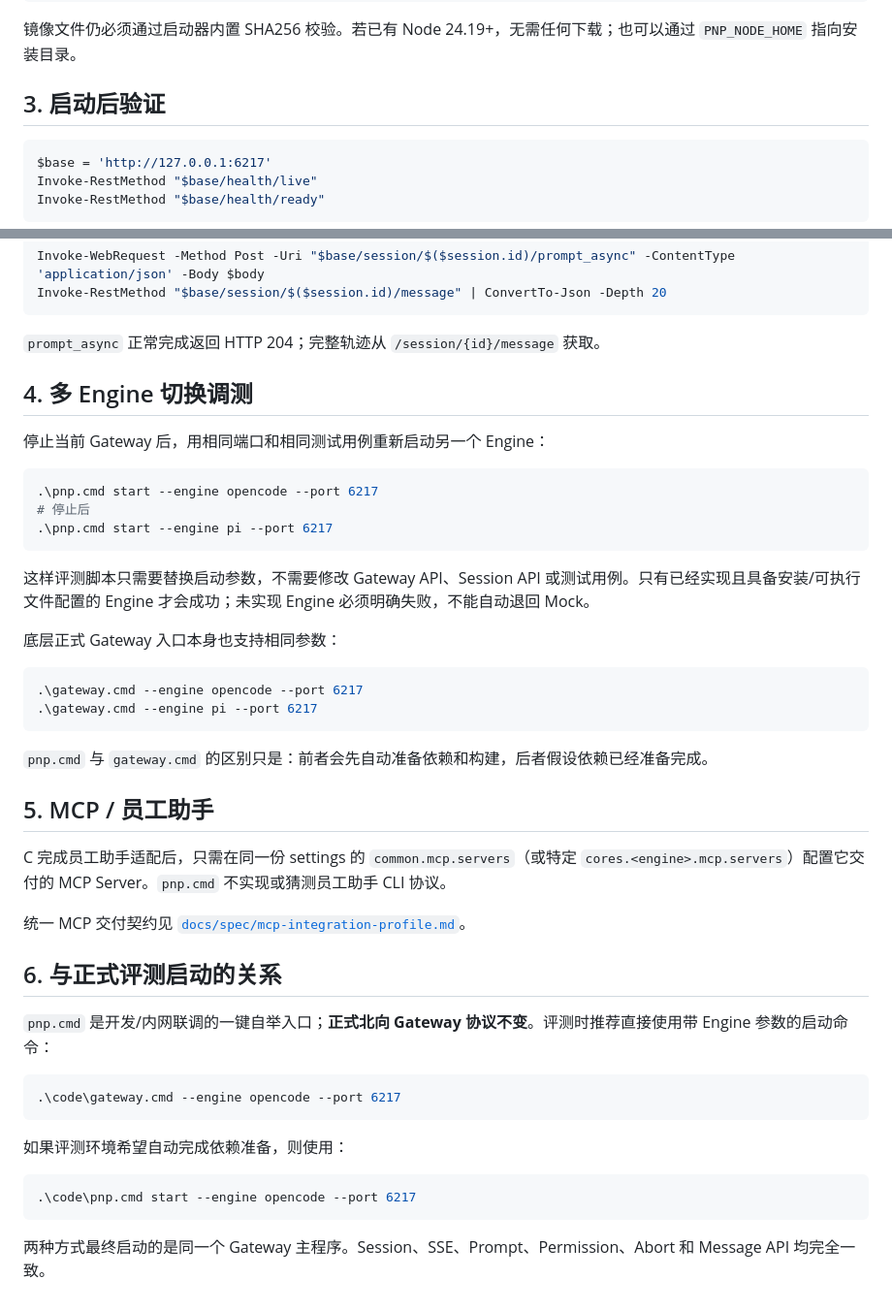
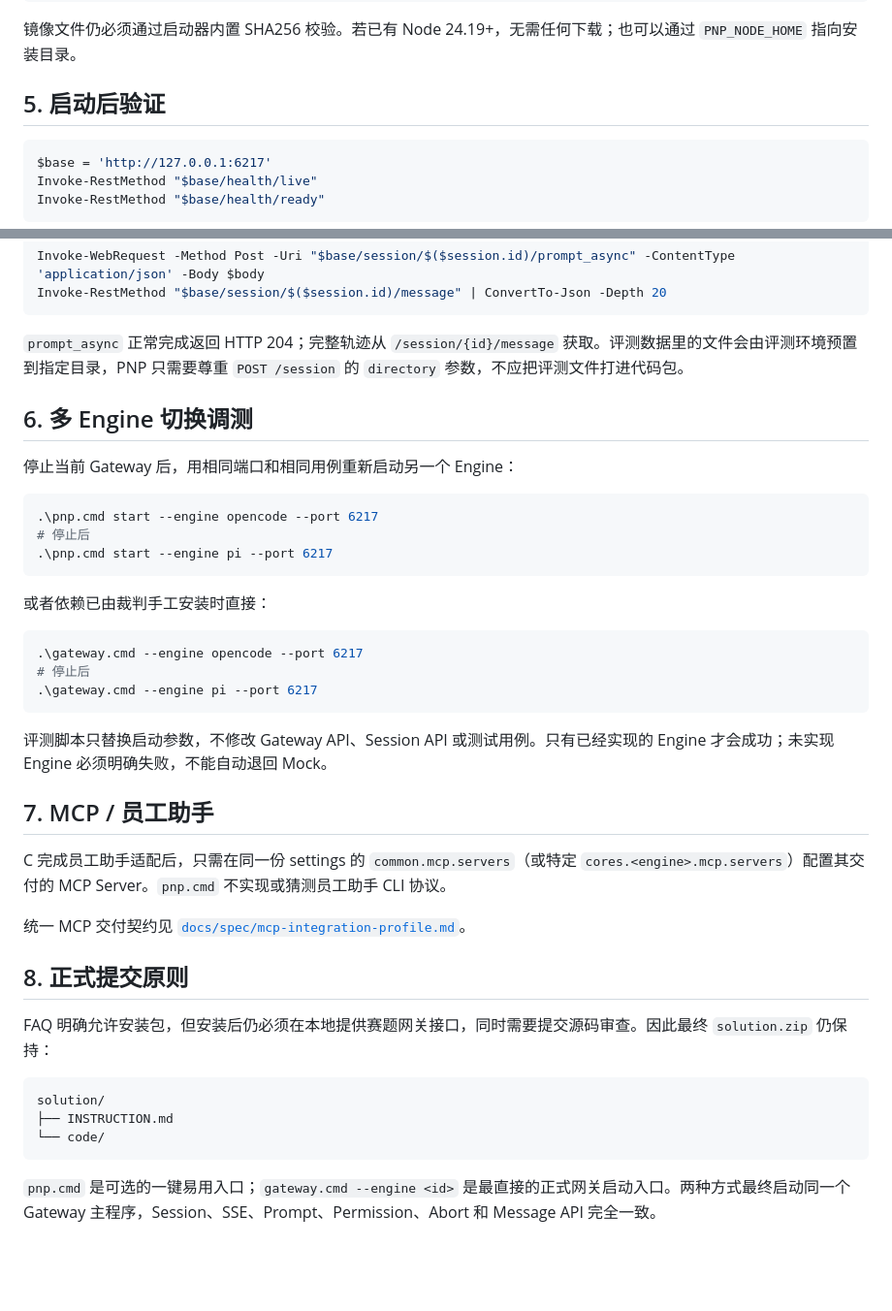
Before and after one commit to nhx0608/PNP, a Markdown page: engineering/QUICKSTART.md, 2 parts joined by grey strips. Shown at 97% size. Rendered like a GitHub page; blank space fills up the shorter version.

````diff
--- a/engineering/QUICKSTART.md
+++ b/engineering/QUICKSTART.md
@@ -79,7 +93,7 @@ PNP_NODE_DOWNLOAD_URL=https://<内部镜像>/node-v24.19.0-win-x64.zip
 
 镜像文件仍必须通过启动器内置 SHA256 校验。若已有 Node 24.19+，无需任何下载；也可以通过 `PNP_NODE_HOME` 指向安装目录。
 
-## 3. 启动后验证
+## 5. 启动后验证
 
 ```powershell
 $base = 'http://127.0.0.1:6217'
@@ -108,11 +122,11 @@ Invoke-WebRequest -Method Post -Uri "$base/session/$($session.id)/prompt_async"
 Invoke-RestMethod "$base/session/$($session.id)/message" | ConvertTo-Json -Depth 20
 ```
 
-`prompt_async` 正常完成返回 HTTP 204；完整轨迹从 `/session/{id}/message` 获取。
+`prompt_async` 正常完成返回 HTTP 204；完整轨迹从 `/session/{id}/message` 获取。评测数据里的文件会由评测环境预置到指定目录，PNP 只需要尊重 `POST /session` 的 `directory` 参数，不应把评测文件打进代码包。
 
-## 4. 多 Engine 切换调测
+## 6. 多 Engine 切换调测
 
-停止当前 Gateway 后，用相同端口和相同测试用例重新启动另一个 Engine：
+停止当前 Gateway 后，用相同端口和相同用例重新启动另一个 Engine：
 
 ```powershell
 .\pnp.cmd start --engine opencode --port 6217
@@ -120,35 +134,30 @@ Invoke-RestMethod "$base/session/$($session.id)/message" | ConvertTo-Json -Depth
 .\pnp.cmd start --engine pi --port 6217
 ```
 
-这样评测脚本只需要替换启动参数，不需要修改 Gateway API、Session API 或测试用例。只有已经实现且具备安装/可执行文件配置的 Engine 才会成功；未实现 Engine 必须明确失败，不能自动退回 Mock。
-
-底层正式 Gateway 入口本身也支持相同参数：
+或者依赖已由裁判手工安装时直接：
 
 ```powershell
 .\gateway.cmd --engine opencode --port 6217
+# 停止后
 .\gateway.cmd --engine pi --port 6217
 ```
 
-`pnp.cmd` 与 `gateway.cmd` 的区别只是：前者会先自动准备依赖和构建，后者假设依赖已经准备完成。
+评测脚本只替换启动参数，不修改 Gateway API、Session API 或测试用例。只有已经实现的 Engine 才会成功；未实现 Engine 必须明确失败，不能自动退回 Mock。
 
-## 5. MCP / 员工助手
+## 7. MCP / 员工助手
 
-C 完成员工助手适配后，只需在同一份 settings 的 `common.mcp.servers`（或特定 `cores.<engine>.mcp.servers`）配置它交付的 MCP Server。`pnp.cmd` 不实现或猜测员工助手 CLI 协议。
+C 完成员工助手适配后，只需在同一份 settings 的 `common.mcp.servers`（或特定 `cores.<engine>.mcp.servers`）配置其交付的 MCP Server。`pnp.cmd` 不实现或猜测员工助手 CLI 协议。
 
 统一 MCP 交付契约见 [`docs/spec/mcp-integration-profile.md`](docs/spec/mcp-integration-profile.md)。
 
-## 6. 与正式评测启动的关系
+## 8. 正式提交原则
 
-`pnp.cmd` 是开发/内网联调的一键自举入口；**正式北向 Gateway 协议不变**。评测时推荐直接使用带 Engine 参数的启动命令：
+FAQ 明确允许安装包，但安装后仍必须在本地提供赛题网关接口，同时需要提交源码审查。因此最终 `solution.zip` 仍保持：
 
-```powershell
-.\code\gateway.cmd --engine opencode --port 6217
+```text
+solution/
+├── INSTRUCTION.md
+└── code/
 ```
 
-如果评测环境希望自动完成依赖准备，则使用：
-
-```powershell
-.\code\pnp.cmd start --engine opencode --port 6217
-```
-
-两种方式最终启动的是同一个 Gateway 主程序。Session、SSE、Prompt、Permission、Abort 和 Message API 均完全一致。
+`pnp.cmd` 是可选的一键易用入口；`gateway.cmd --engine <id>` 是最直接的正式网关启动入口。两种方式最终启动同一个 Gateway 主程序，Session、SSE、Prompt、Permission、Abort 和 Message API 完全一致。
````
Also changed, not shown: other parts of engineering/QUICKSTART.md (+27 -13 lines).
